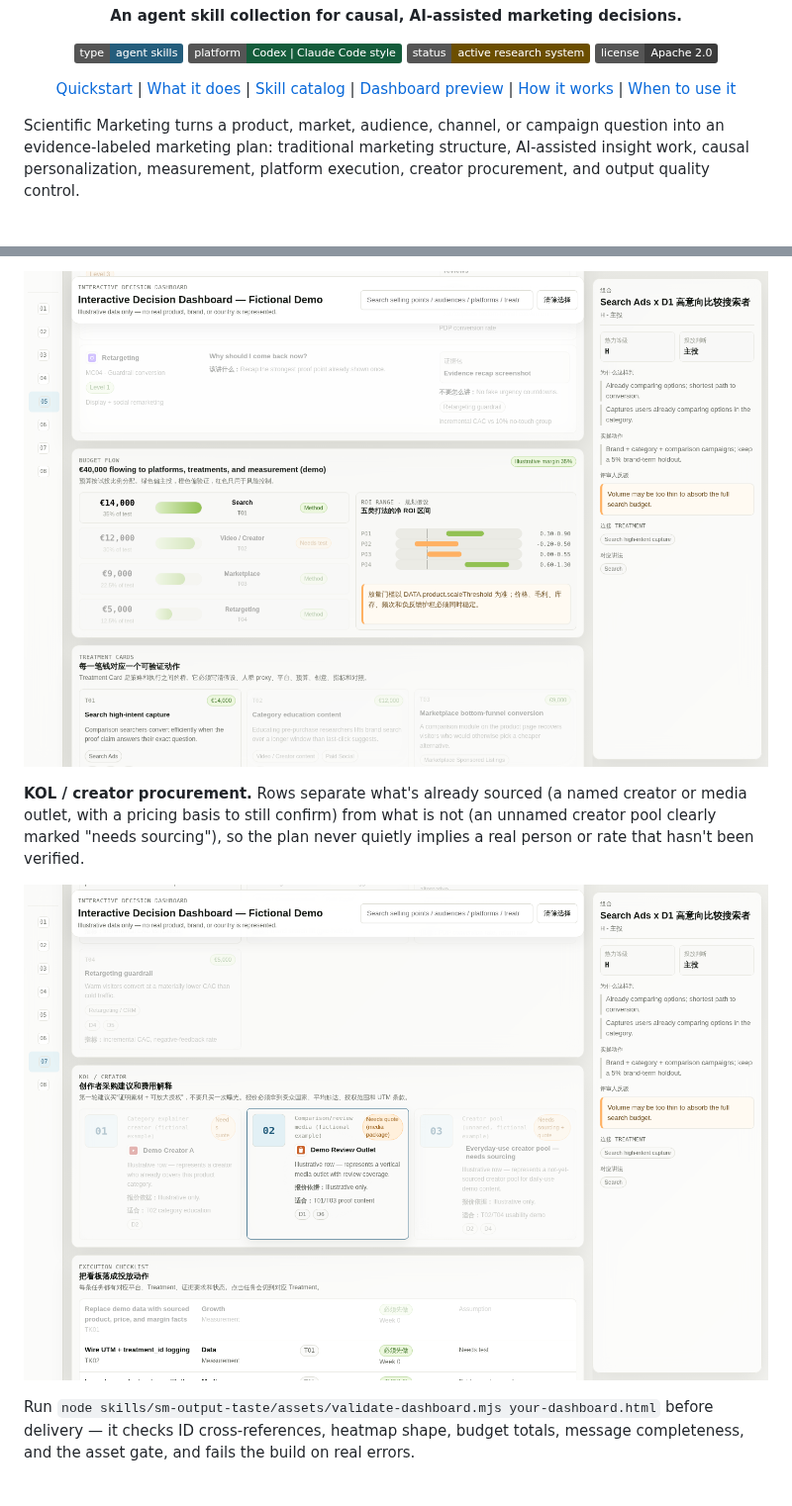
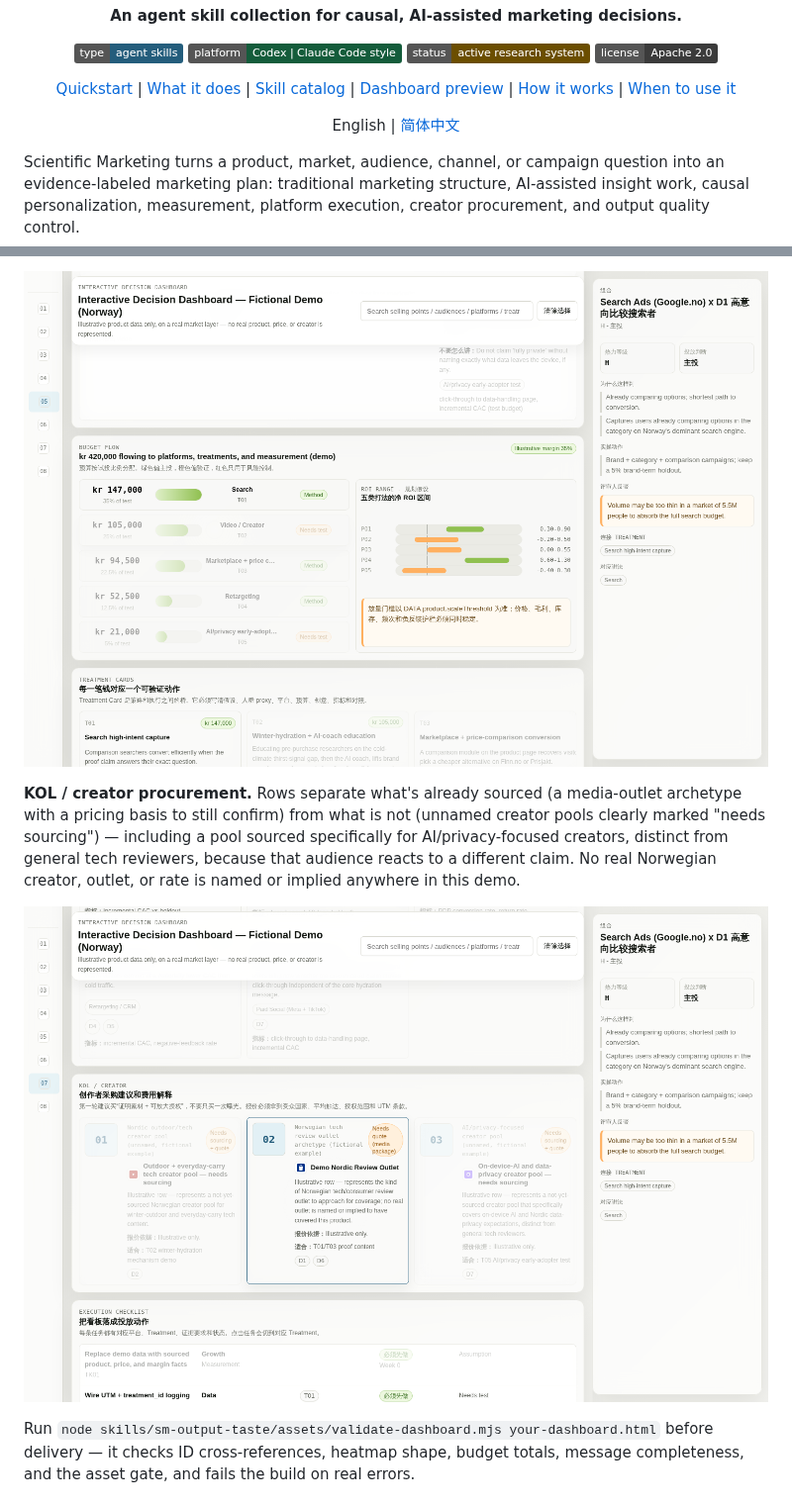
Before and after one commit to alexwang91/Scientific-Marketing, a Markdown page: README.md, 2 parts joined by grey strips. Shown at 99% size. Rendered like a GitHub page; pictures changed too: docs/screenshots/dashboard-budget.png, docs/screenshots/dashboard-kol.png; badges without logos; blank space fills up the shorter version.

```diff
--- a/README.md
+++ b/README.md
@@ -19,6 +19,8 @@
   <a href="#how-it-works">How it works</a> |
   <a href="#when-to-use-it">When to use it</a>
 </p>
+
+<p align="center">English | <a href="README.zh-CN.md">简体中文</a></p>
 
 </div>
 
@@ -170,3 +172,3 @@ The screenshots below come from a fictional demo dataset (`NORTHLIGHT AQUA`, a m
 
-**KOL / creator procurement.** Rows separate what's already sourced (a named creator or media outlet, with a pricing basis to still confirm) from what is not (an unnamed creator pool clearly marked "needs sourcing"), so the plan never quietly implies a real person or rate that hasn't been verified.
+**KOL / creator procurement.** Rows separate what's already sourced (a media-outlet archetype with a pricing basis to still confirm) from what is not (unnamed creator pools clearly marked "needs sourcing") — including a pool sourced specifically for AI/privacy-focused creators, distinct from general tech reviewers, because that audience reacts to a different claim. No real Norwegian creator, outlet, or rate is named or implied anywhere in this demo.
 
```
Also changed, not shown: other parts of README.md (+8 -8 lines), README.zh-CN.md (added, +260 -0 lines), docs/screenshots/dashboard-heatmap.png, docs/screenshots/dashboard-overview.png, 2 other files.
